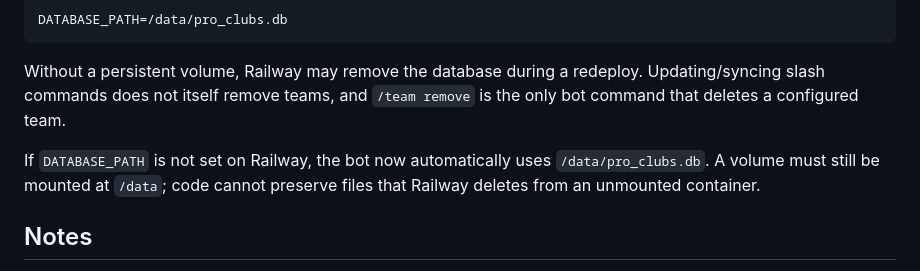
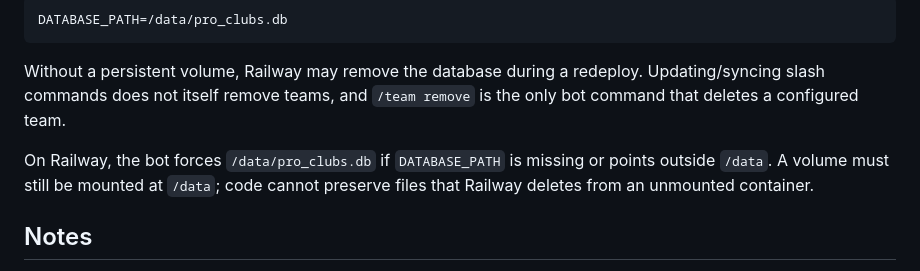
Before and after one commit to ethanalder743-coder/XPC-1.0, a Markdown page: README.md, the part around the change. Drawn GitHub-style.

Commit message:
Force persistent Railway database path

```diff
--- a/README.md
+++ b/README.md
@@ -97,7 +97,7 @@ DATABASE_PATH=/data/pro_clubs.db
 
 Without a persistent volume, Railway may remove the database during a redeploy. Updating/syncing slash commands does not itself remove teams, and `/team remove` is the only bot command that deletes a configured team.
 
-If `DATABASE_PATH` is not set on Railway, the bot now automatically uses `/data/pro_clubs.db`. A volume must still be mounted at `/data`; code cannot preserve files that Railway deletes from an unmounted container.
+On Railway, the bot forces `/data/pro_clubs.db` if `DATABASE_PATH` is missing or points outside `/data`. A volume must still be mounted at `/data`; code cannot preserve files that Railway deletes from an unmounted container.
 
 ## Notes
 
```
